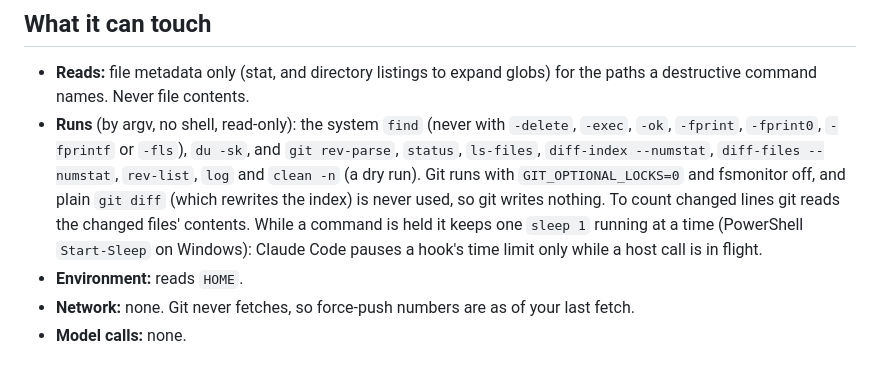
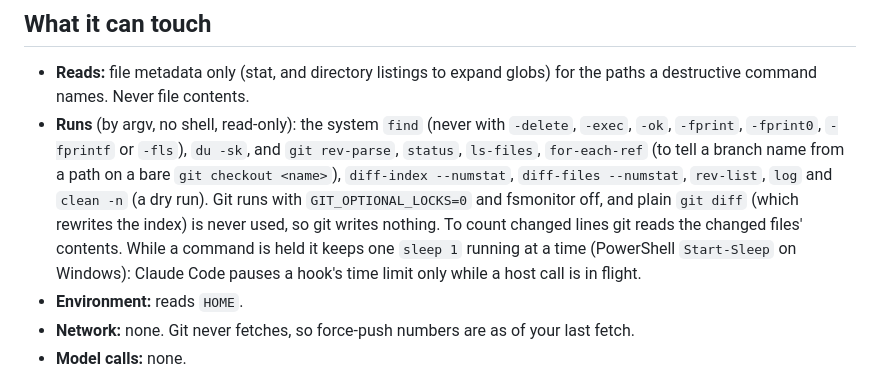
Before and after one commit to modmyclaude/claude-code-mods, a Markdown page: mods/last-look/README.md, the part around the change. GitHub-like rendering.

Commit message:
docs(last-look): git for-each-ref joins the Runs list
It is used, read-only, to tell a branch name from a path on a bare
git checkout <name>; the README now says so.

Co-Authored-By: Claude Fable 5.1 <noreply@anthropic.com>

```diff
--- a/mods/last-look/README.md
+++ b/mods/last-look/README.md
@@ -49,7 +49,7 @@ Every one of these is held even when nothing is found to destroy (`rm -rf build`
 ## What it can touch
 
 - **Reads:** file metadata only (stat, and directory listings to expand globs) for the paths a destructive command names. Never file contents.
-- **Runs** (by argv, no shell, read-only): the system `find` (never with `-delete`, `-exec`, `-ok`, `-fprint`, `-fprint0`, `-fprintf` or `-fls`), `du -sk`, and `git rev-parse`, `status`, `ls-files`, `diff-index --numstat`, `diff-files --numstat`, `rev-list`, `log` and `clean -n` (a dry run). Git runs with `GIT_OPTIONAL_LOCKS=0` and fsmonitor off, and plain `git diff` (which rewrites the index) is never used, so git writes nothing. To count changed lines git reads the changed files' contents. While a command is held it keeps one `sleep 1` running at a time (PowerShell `Start-Sleep` on Windows): Claude Code pauses a hook's time limit only while a host call is in flight.
+- **Runs** (by argv, no shell, read-only): the system `find` (never with `-delete`, `-exec`, `-ok`, `-fprint`, `-fprint0`, `-fprintf` or `-fls`), `du -sk`, and `git rev-parse`, `status`, `ls-files`, `for-each-ref` (to tell a branch name from a path on a bare `git checkout <name>`), `diff-index --numstat`, `diff-files --numstat`, `rev-list`, `log` and `clean -n` (a dry run). Git runs with `GIT_OPTIONAL_LOCKS=0` and fsmonitor off, and plain `git diff` (which rewrites the index) is never used, so git writes nothing. To count changed lines git reads the changed files' contents. While a command is held it keeps one `sleep 1` running at a time (PowerShell `Start-Sleep` on Windows): Claude Code pauses a hook's time limit only while a host call is in flight.
 - **Environment:** reads `HOME`.
 - **Network:** none. Git never fetches, so force-push numbers are as of your last fetch.
 - **Model calls:** none.
```
